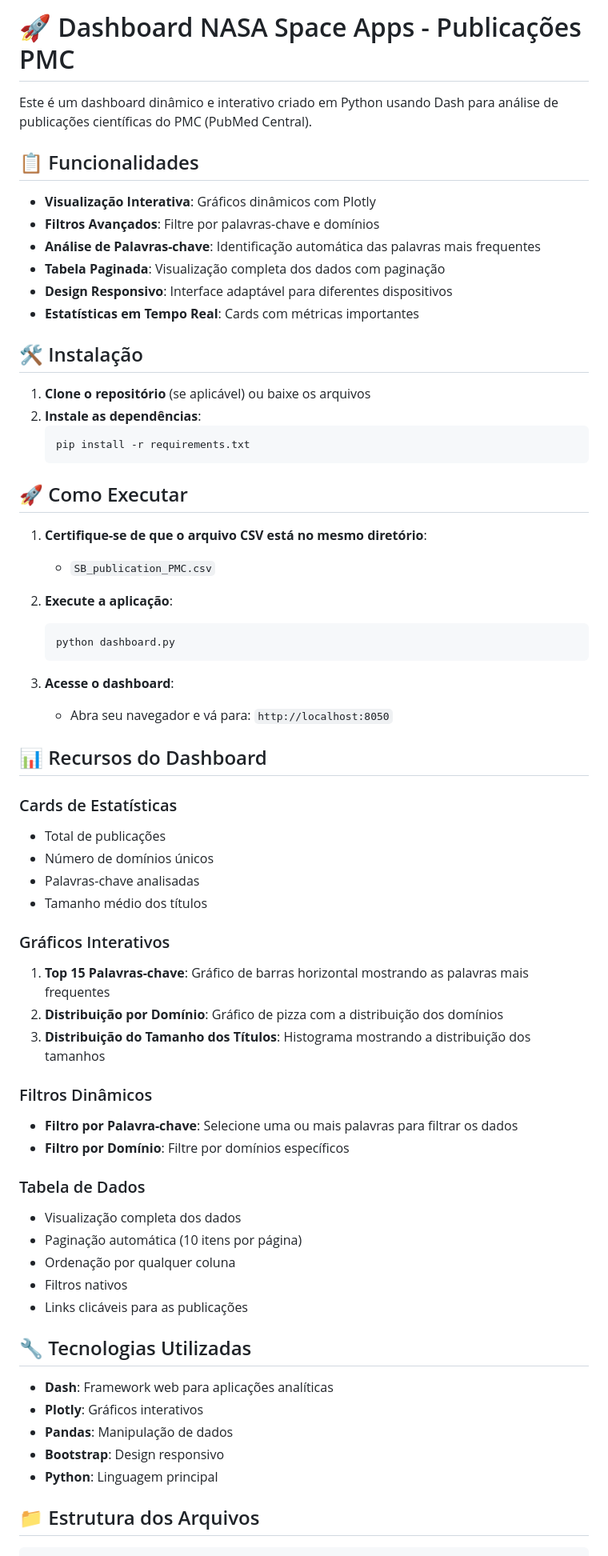
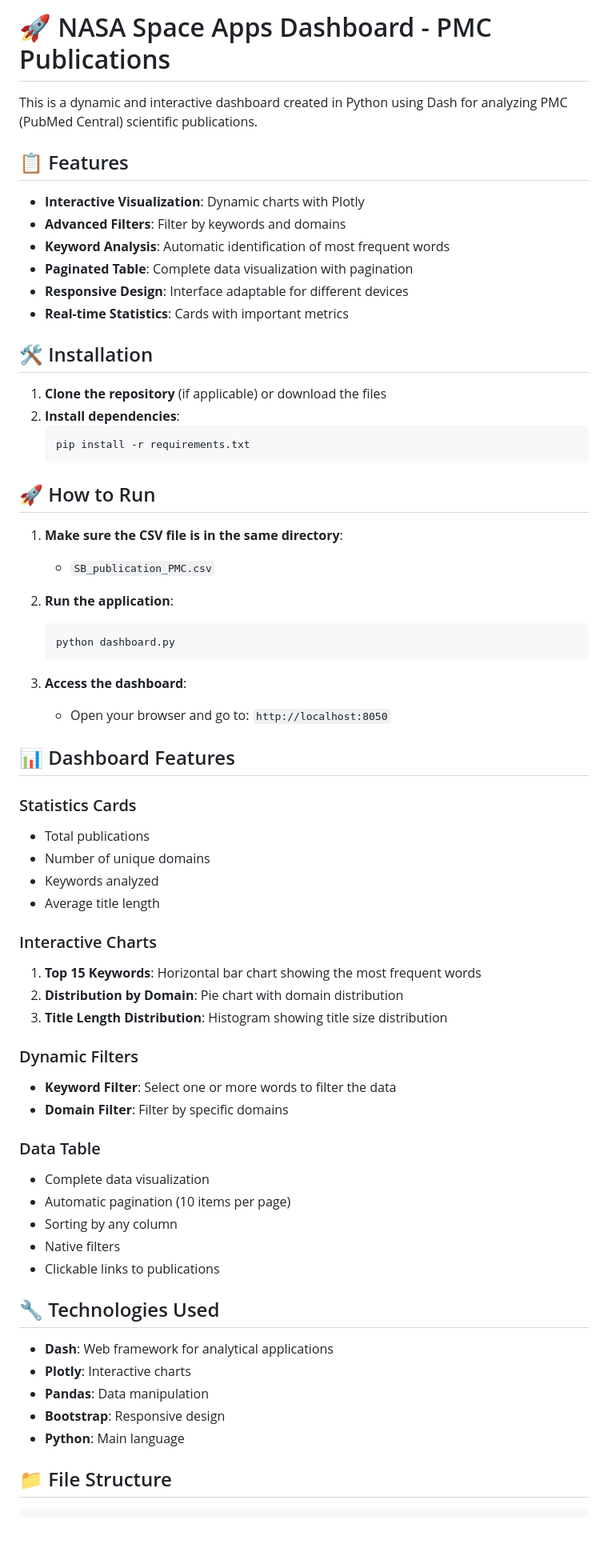
Before and after one commit to Santiago-Fae/nasa-space-apps-2025, a Markdown page: README.md, the part around the change printed below. Shown: that part at 80% size. Drawn GitHub-style; blank space fills up the shorter version.

Commit message:
fix: translate the readme

````diff
--- a/README.md
+++ b/README.md
@@ -1,69 +1,69 @@
-# 🚀 Dashboard NASA Space Apps - Publicações PMC
+# 🚀 NASA Space Apps Dashboard - PMC Publications
 
-Este é um dashboard dinâmico e interativo criado em Python usando Dash para análise de publicações científicas do PMC (PubMed Central).
+This is a dynamic and interactive dashboard created in Python using Dash for analyzing PMC (PubMed Central) scientific publications.
 
-## 📋 Funcionalidades
+## 📋 Features
 
-- **Visualização Interativa**: Gráficos dinâmicos com Plotly
-- **Filtros Avançados**: Filtre por palavras-chave e domínios
-- **Análise de Palavras-chave**: Identificação automática das palavras mais frequentes
-- **Tabela Paginada**: Visualização completa dos dados com paginação
-- **Design Responsivo**: Interface adaptável para diferentes dispositivos
-- **Estatísticas em Tempo Real**: Cards com métricas importantes
+- **Interactive Visualization**: Dynamic charts with Plotly
+- **Advanced Filters**: Filter by keywords and domains
+- **Keyword Analysis**: Automatic identification of most frequent words
+- **Paginated Table**: Complete data visualization with pagination
+- **Responsive Design**: Interface adaptable for different devices
+- **Real-time Statistics**: Cards with important metrics
 
-## 🛠️ Instalação
+## 🛠️ Installation
 
-1. **Clone o repositório** (se aplicável) ou baixe os arquivos
-2. **Instale as dependências**:
+1. **Clone the repository** (if applicable) or download the files
+2. **Install dependencies**:
    ```bash
    pip install -r requirements.txt
    ```
 
-## 🚀 Como Executar
+## 🚀 How to Run
 
-1. **Certifique-se de que o arquivo CSV está no mesmo diretório**:
+1. **Make sure the CSV file is in the same directory**:
    - `SB_publication_PMC.csv`
 
-2. **Execute a aplicação**:
+2. **Run the application**:
    ```bash
    python dashboard.py
    ```
 
-3. **Acesse o dashboard**:
-   - Abra seu navegador e vá para: `http://localhost:8050`
+3. **Access the dashboard**:
+   - Open your browser and go to: `http://localhost:8050`
 
-## 📊 Recursos do Dashboard
+## 📊 Dashboard Features
 
-### Cards de Estatísticas
-- Total de publicações
-- Número de domínios únicos
-- Palavras-chave analisadas
-- Tamanho médio dos títulos
+### Statistics Cards
+- Total publications
+- Number of unique domains
+- Keywords analyzed
+- Average title length
 
-### Gráficos Interativos
-1. **Top 15 Palavras-chave**: Gráfico de barras horizontal mostrando as palavras mais frequentes
-2. **Distribuição por Domínio**: Gráfico de pizza com a distribuição dos domínios
-3. **Distribuição do Tamanho dos Títulos**: Histograma mostrando a distribuição dos tamanhos
+### Interactive Charts
+1. **Top 15 Keywords**: Horizontal bar chart showing the most frequent words
+2. **Distribution by Domain**: Pie chart with domain distribution
+3. **Title Length Distribution**: Histogram showing title size distribution
 
-### Filtros Dinâmicos
-- **Filtro por Palavra-chave**: Selecione uma ou mais palavras para filtrar os dados
-- **Filtro por Domínio**: Filtre por domínios específicos
+### Dynamic Filters
+- **Keyword Filter**: Select one or more words to filter the data
+- **Domain Filter**: Filter by specific domains
 
-### Tabela de Dados
-- Visualização completa dos dados
-- Paginação automática (10 itens por página)
-- Ordenação por qualquer coluna
-- Filtros nativos
-- Links clicáveis para as publicações
+### Data Table
+- Complete data visualization
+- Automatic pagination (10 items per page)
+- Sorting by any column
+- Native filters
+- Clickable links to publications
 
-## 🔧 Tecnologias Utilizadas
+## 🔧 Technologies Used
 
-- **Dash**: Framework web para aplicações analíticas
-- **Plotly**: Gráficos interativos
-- **Pandas**: Manipulação de dados
-- **Bootstrap**: Design responsivo
-- **Python**: Linguagem principal
+- **Dash**: Web framework for analytical applications
+- **Plotly**: Interactive charts
+- **Pandas**: Data manipulation
+- **Bootstrap**: Responsive design
+- **Python**: Main language
 
-## 📁 Estrutura dos Arquivos
+## 📁 File Structure
 
 ```
````
Also changed, not shown: other parts of README.md (+30 -30 lines).
